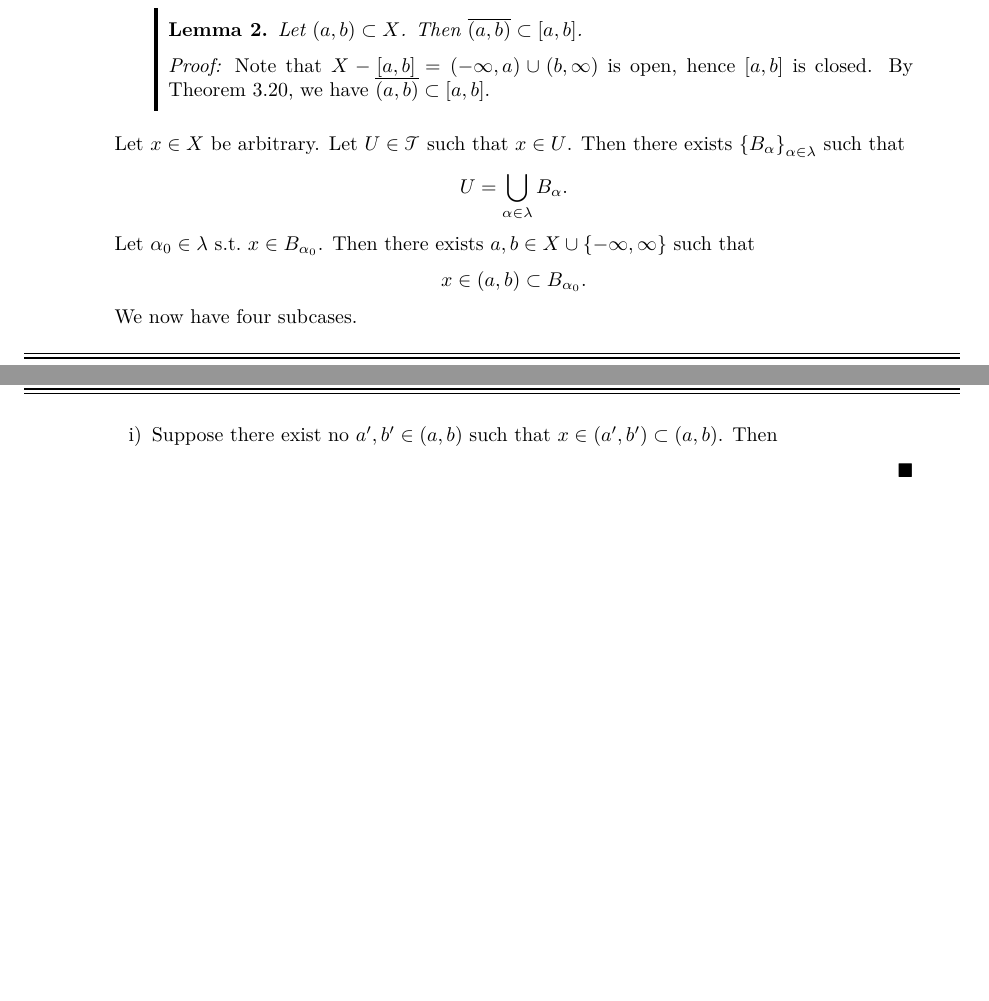
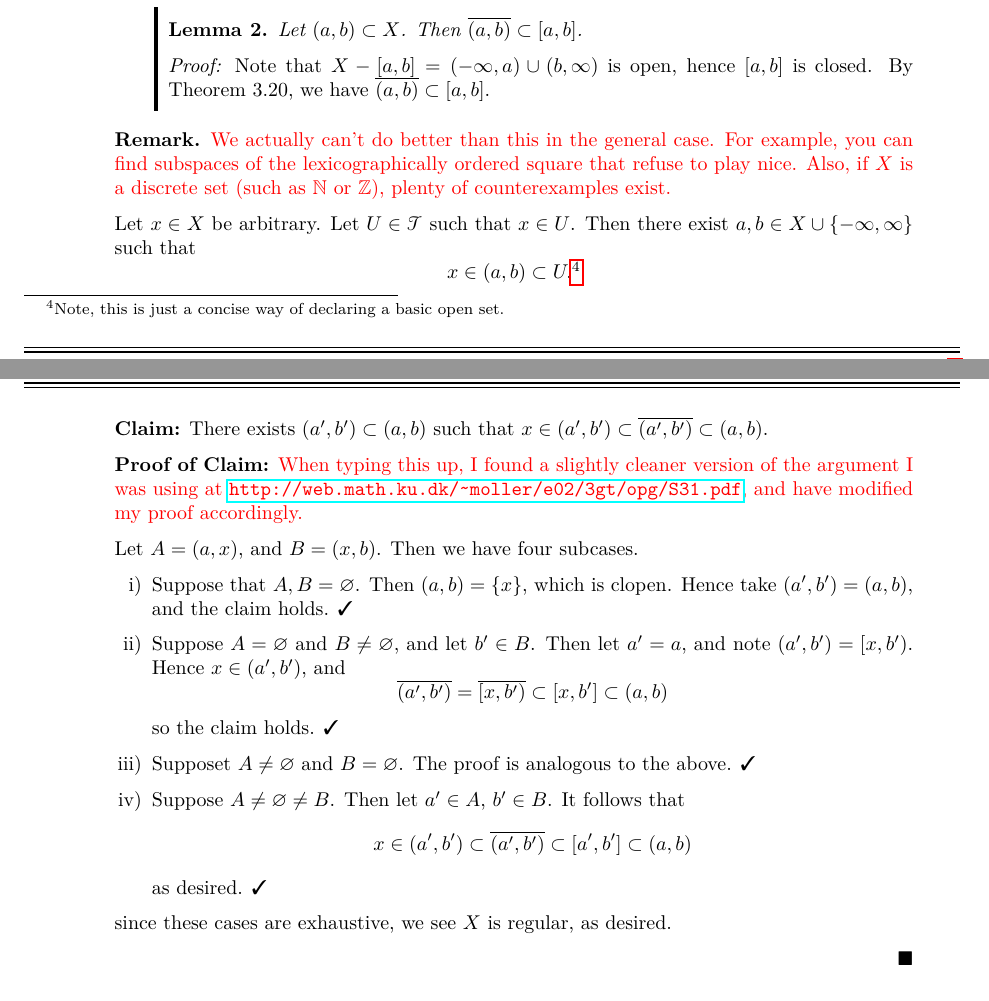
Before and after one commit to redpanda1234/topology-grading, a LaTeX problem sheet (hw5/hw5-solutions.tex): two parts of pages 4 and 5 of 7 before the commit and two parts of pages 5 and 6 of 8 after it, joined at a grey line, cut so that both start at the same text. The pictures show the PDF file hw5/hw5-solutions.pdf that the author committed with the source.

Commit message:
Update solutions

```diff
--- a/hw5/hw5-solutions.tex
+++ b/hw5/hw5-solutions.tex
@@ -297,23 +291,54 @@
           (b,\infty)$ is open, hence $[a,b]$ is closed. By Theorem
           3.20, we have $\ol{(a,b)} \subset [a,b]$.
         \end{leftbar}
-
+        \begin{remark} \color{red}
+          We actually can't do better than this in the general case.
+          For example, you can find subspaces of the lexicographically
+          ordered square that refuse to play nice. Also, if $X$ is
+          a discrete set (such as $\NN$ or $\ZZ$), plenty of
+          counterexamples exist.
+        \end{remark}
         Let $x \in X$ be arbitrary. Let $U \in \ms T$ such that $x \in
-        U$. Then there exists $\set{B_\alpha}_{\alpha \in \lambda}$
+        U$. Then there exist $a,b \in X\cup \set{-\infty, \infty}$
         such that
         \[
-          U = \bigcup_{\alpha \in \lambda} B_\alpha.
+          x \in (a,b) \subset U.\footnote{Note, this is just a concise
+          way of declaring a basic open set.}
         \]
-        Let $\alpha_0 \in \lambda \st x \in B_{\alpha_0}$. Then there
-        exists $a,b \in X\cup \set{-\infty, \infty}$ such that
-        \[
-          x \in (a,b) \subset B_{\alpha_0}.
-        \]
-        We now have four subcases.
+        \textbf{Claim:} There exists $(a',b') \subset (a,b)$ such that
+        $x \in (a',b') \subset \ol{(a',b')} \subset (a,b)$.
+
+        \textbf{Proof of Claim:} {\color{red} When typing this up, I
+          found a slightly cleaner version of the argument I was using
+          at \url{http://web.math.ku.dk/~moller/e02/3gt/opg/S31.pdf},
+          and have modified my proof accordingly.}
+
+        Let $A = (a, x)$, and $B = (x, b)$. Then we have four
+        subcases.
         \begin{enumerate}[label=\roman*)]
-          \item Suppose there exist no $a',b' \in (a,b)$ such that $x
-            \in (a', b') \subset (a,b)$. Then
+          \item Suppose that $A,B = \varnothing$. Then $(a,b) =
+            \set{x}$, which is clopen. Hence take $(a',b') = (a,b)$,
+            and the claim holds. \cmark
+          \item Suppose $A = \varnothing$ and $B \neq \varnothing$,
+            and let $b' \in B$. Then let $a'=a$, and note $(a',b') =
+            [x, b')$. Hence $x \in (a',b')$, and
+            \[
+              \ol{(a', b')} = \ol{[x, b')} \subset [x,b'] \subset
+              (a,b)
+            \]
+            so the claim holds. \cmark
+          \item Supposet $A \neq \varnothing$ and $B = \varnothing$.
+            The proof is analogous to the above. \cmark
+          \item Suppose $A \neq \varnothing \neq B$. Then let $a' \in
+            A$, $b' \in B$. It follows that
+            \[
+              x \in (a',b') \subset \ol{(a',b')} \subset [a',b']
+              \subset (a,b)
+            \]
+            as desired. \cmark
         \end{enumerate}
+        since these cases are exhaustive, we see $X$ is regular, as
+        desired.
     \end{enumerate}
   \end{solution}
   \clearpage
@@ -323,6 +348,8 @@
     Let $X$ and $Y$ be regular. Then $X \times Y$ is regular.
   \end{problem}
   \begin{solution}
+    Let $p \in X \times Y$ be arbitrary. Let $U \in \ms T_{\rm prod}$
+    such that $x \in U$.
   \end{solution}
   \clearpage
 
```
Also changed, not shown: hw5/hw5-solutions.pdf, hw5/hw5-solutions.tex (20 more changed lines).
